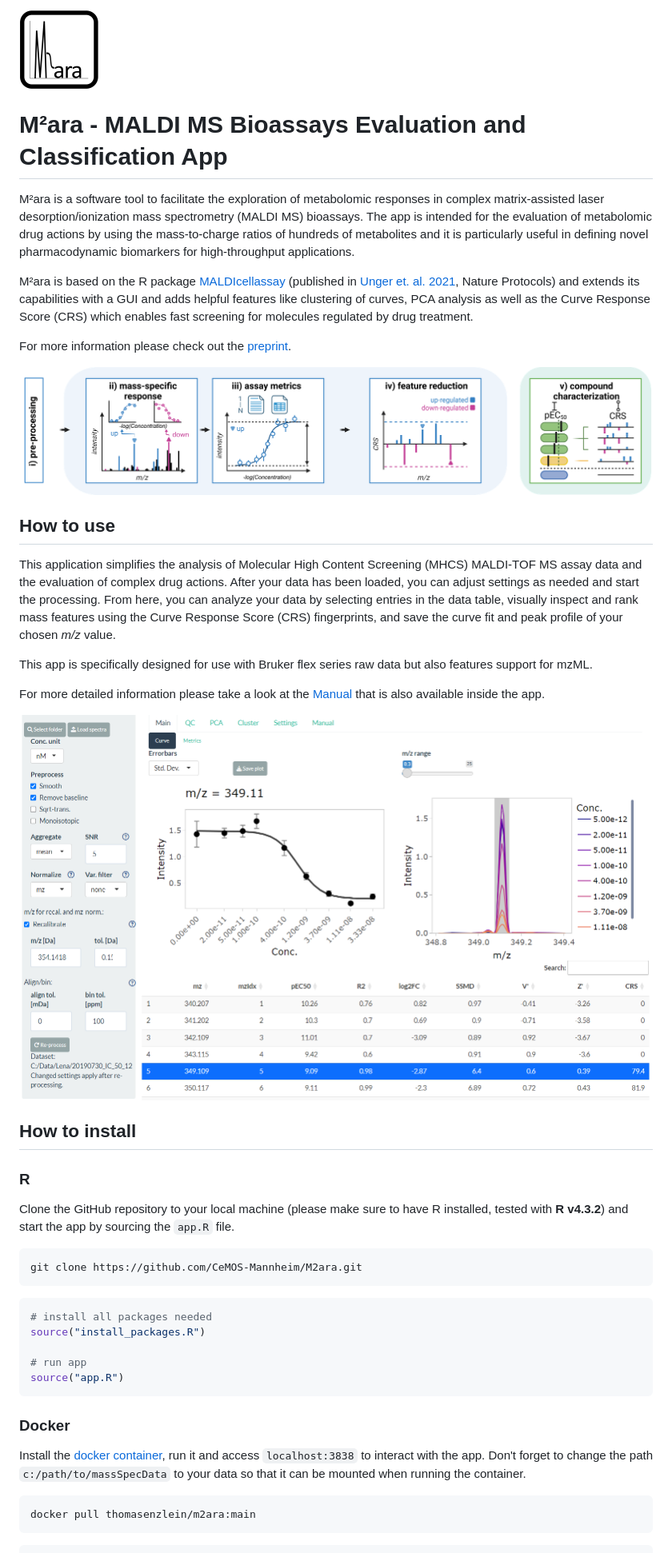
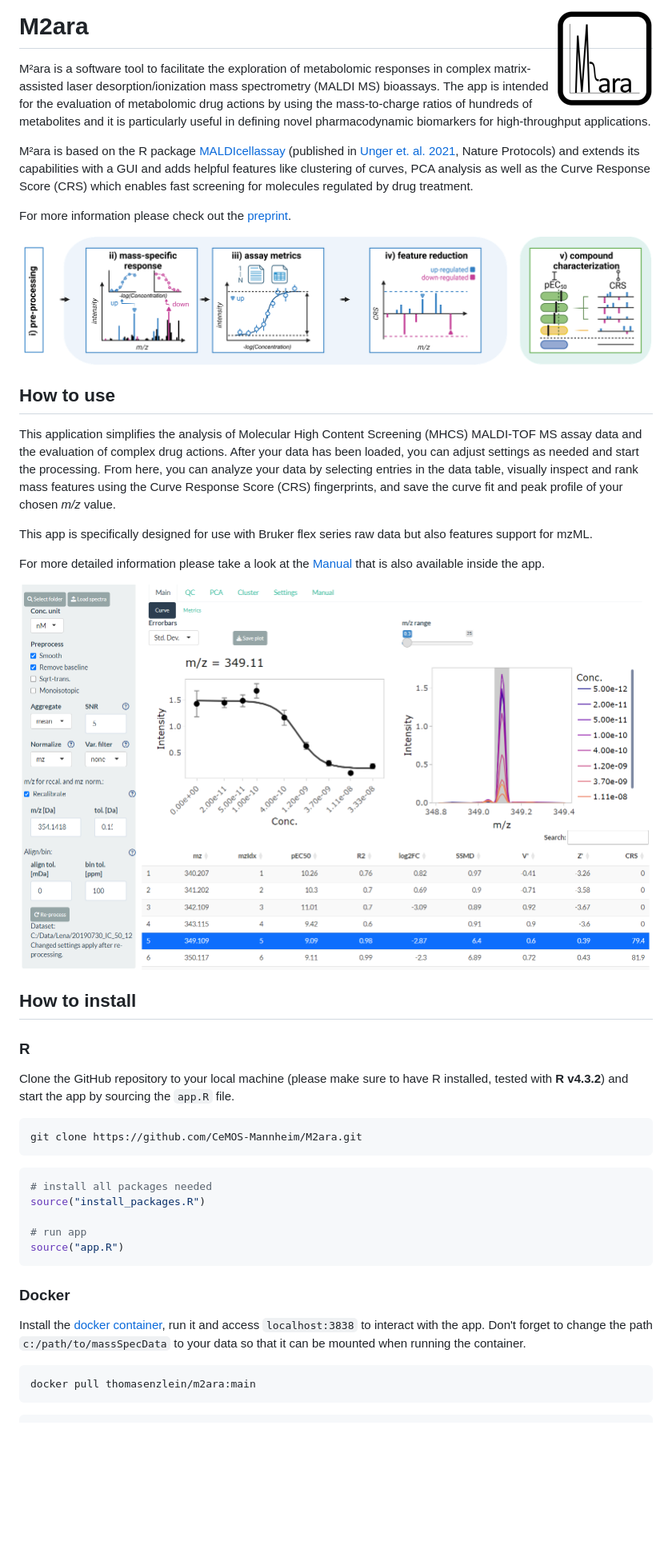
Before and after one commit to CeMOS-Mannheim/M2ara, a Markdown page: README.md, the part around the change printed below. Shown: that part at 80% size. Rendered like a GitHub page; pictures changed too: figures/logo_resized.png (added); blank space fills up the shorter version.

````diff
--- a/README.md
+++ b/README.md
@@ -1,6 +1,4 @@
-<img src="figures/M2ara_Logo.png" alt="M²ara overview" width="100" height="100">
-
-# M²ara - MALDI MS Bioassays Evaluation and Classification App
+# M2ara <img src="figures/logo_resized.png" align="right" height="120"/>
 
 M²ara is a software tool to facilitate the exploration of metabolomic responses in complex matrix-assisted laser desorption/ionization mass spectrometry (MALDI MS) bioassays. The app is intended for the evaluation of metabolomic drug actions by using the mass-to-charge ratios of hundreds of metabolites and it is particularly useful in defining novel pharmacodynamic biomarkers for high-throughput applications.
 
@@ -8,7 +6,7 @@ M²ara is based on the R package [MALDIcellassay](https://github.com/CeMOS-Mannh
 
 For more information please check out the [preprint](https://chemrxiv.org/engage/chemrxiv/article-details/663a1d0f418a5379b0aa286b).
 
-<img src="figures/Workflow_figure.png" alt="M²ara workflow overview" width="100%">
+<img src="figures/Workflow_figure.png" alt="M²ara workflow overview" width="100%"/>
 
 ## How to use
 
@@ -18,7 +16,7 @@ This app is specifically designed for use with Bruker flex series raw data but a
 
 For more detailed information please take a look at the [Manual](manual.md) that is also available inside the app.
 
-<img src="figures/gui_example.png" alt="M²ara GUI overview" width="100%">
+<img src="figures/gui_example.png" alt="M²ara GUI overview" width="100%"/>
 
 ## How to install
 
@@ -26,11 +24,11 @@ For more detailed information please take a look at the [Manual](manual.md) that
 
 Clone the GitHub repository to your local machine (please make sure to have R installed, tested with **R v4.3.2**) and start the app by sourcing the `app.R` file.
 
-```bash
+``` bash
 git clone https://github.com/CeMOS-Mannheim/M2ara.git
 ```
 
-```R
+``` r
 # install all packages needed
 source("install_packages.R")
 
@@ -39,10 +37,10 @@ source("app.R")
 ```
 
 ### Docker
-Install the [docker container](https://hub.docker.com/repository/docker/thomasenzlein/m2ara), run it and access `localhost:3838` to interact with the app.
-Don't forget to change the path `c:/path/to/massSpecData` to your data so that it can be mounted when running the container.
 
-```bash
+Install the [docker container](https://hub.docker.com/repository/docker/thomasenzlein/m2ara), run it and access `localhost:3838` to interact with the app. Don't forget to change the path `c:/path/to/massSpecData` to your data so that it can be mounted when running the container.
+
+``` bash
 docker pull thomasenzlein/m2ara:main
 ```
 
````
Also changed, not shown: other parts of README.md (+26 -25 lines), manual.md (+22 -22 lines), 7 other files.
